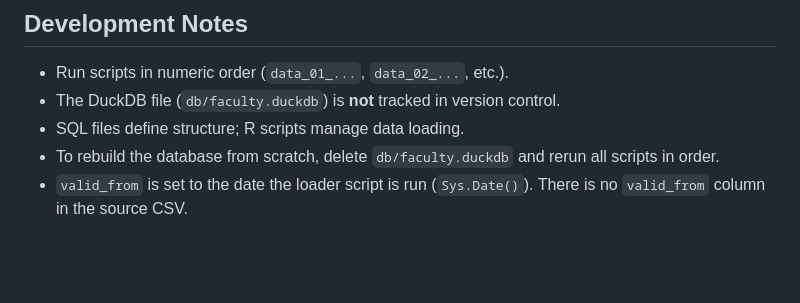
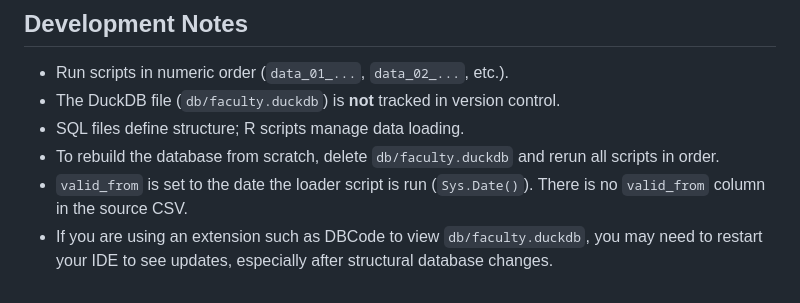
Before and after one commit to brad-cannell/hc_kpis, a Markdown page: README.md, the part around the change. Drawn GitHub-style; blank space fills up the shorter version.

Commit message:
Added content to ReadMe

```diff
--- a/README.md
+++ b/README.md
@@ -202,3 +202,4 @@ To record a change over time rather than overwriting history:
 - SQL files define structure; R scripts manage data loading.
 - To rebuild the database from scratch, delete `db/faculty.duckdb` and rerun all scripts in order.
 - `valid_from` is set to the date the loader script is run (`Sys.Date()`). There is no `valid_from` column in the source CSV.
+- If you are using an extension such as DBCode to view `db/faculty.duckdb`, you may need to restart your IDE to see updates, especially after structural database changes.
```
